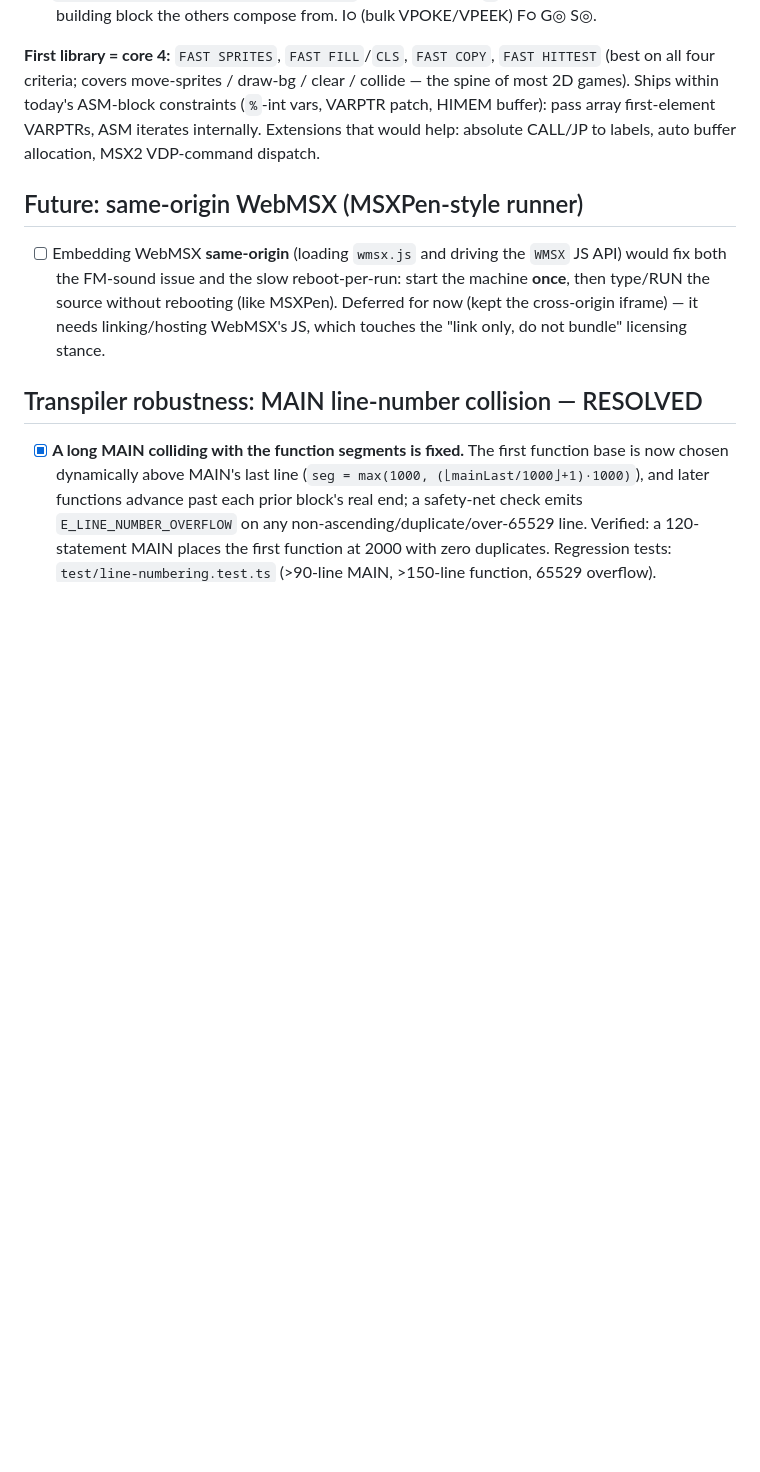
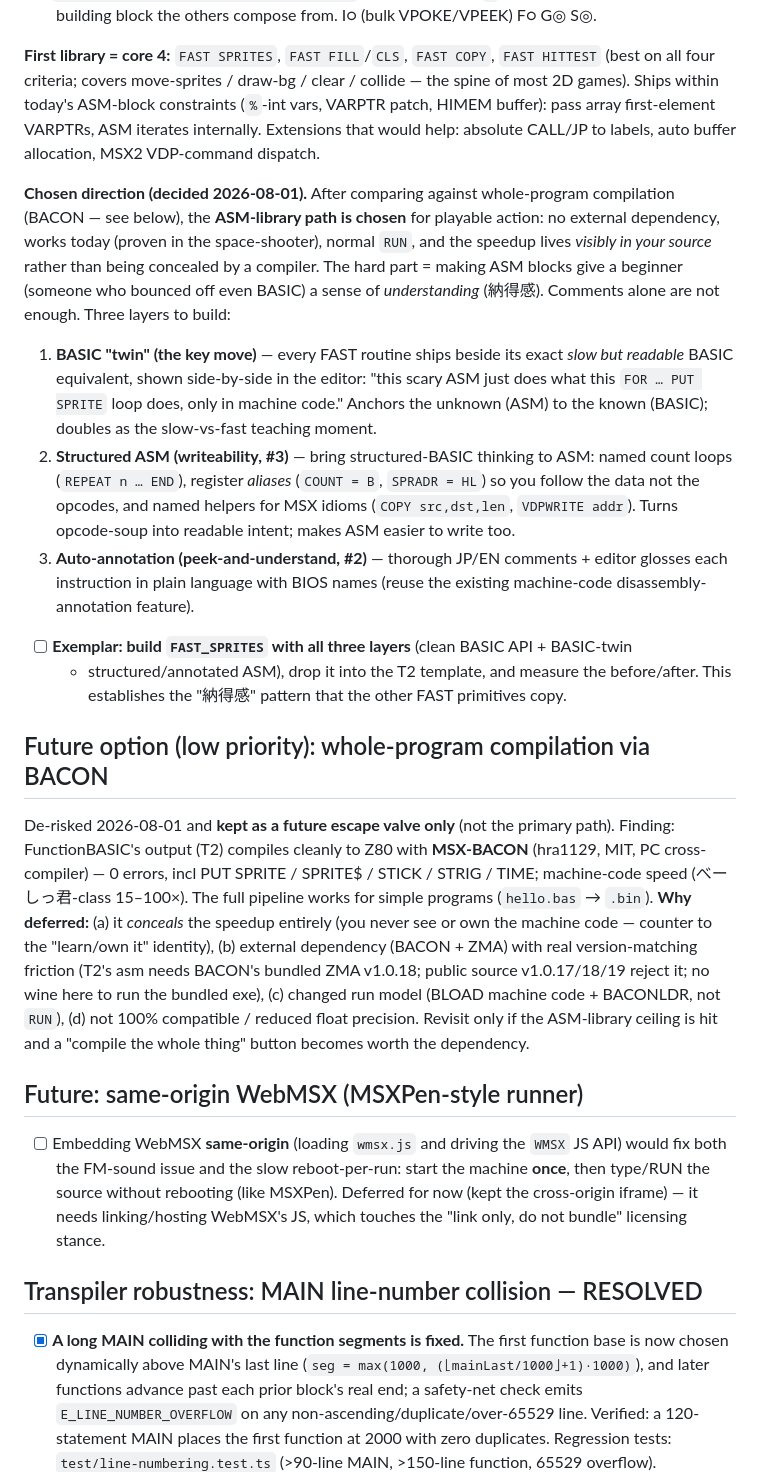
Before and after one commit to suzuki-black/FunctionBASIC, a Markdown page: TODO.md, the part around the change. GitHub-like rendering; blank space fills up the shorter version.

Commit message:
docs(todo): decide ASM-library path (納得感 3-layer) + TODO-ify BACON as low-priority future option
- FAST library: record the decided direction — ASM-library over whole-program compilation
  for playable action (no dependency, works today, speedup visible in source). Add the
  "understandability" 3-layer plan: (1) BASIC twin shown beside each routine, (2) structured
  ASM (named loops / register aliases / MSX helpers), (3) auto-annotation. Next: FAST_SPRITES
  exemplar with all three, measured in T2.
- New "Future option (low priority): BACON" — de-risk finding (compiles clean, machine-code
  speed) but deferred (conceals the speedup, external dependency + ZMA version friction,
  changed run model, not 100% compatible). Kept as a future escape valve only.

Co-Authored-By: Claude Opus 4.8 <noreply@anthropic.com>

```diff
--- a/TODO.md
+++ b/TODO.md
@@ -177,6 +177,43 @@ most 2D games). Ships within today's ASM-block constraints (`%`-int vars, VARPTR
 HIMEM buffer): pass array first-element VARPTRs, ASM iterates internally. Extensions that
 would help: absolute CALL/JP to labels, auto buffer allocation, MSX2 VDP-command dispatch.
 
+**Chosen direction (decided 2026-08-01).** After comparing against whole-program
+compilation (BACON — see below), the **ASM-library path is chosen** for playable action:
+no external dependency, works today (proven in the space-shooter), normal `RUN`, and the
+speedup lives *visibly in your source* rather than being concealed by a compiler. The
+hard part = making ASM blocks give a beginner (someone who bounced off even BASIC) a sense
+of *understanding* (納得感). Comments alone are not enough. Three layers to build:
+
+1. **BASIC "twin" (the key move)** — every FAST routine ships beside its exact *slow but
+   readable* BASIC equivalent, shown side-by-side in the editor: "this scary ASM just does
+   what this `FOR … PUT SPRITE` loop does, only in machine code." Anchors the unknown (ASM)
+   to the known (BASIC); doubles as the slow-vs-fast teaching moment.
+2. **Structured ASM (writeability, #3)** — bring structured-BASIC thinking to ASM: named
+   count loops (`REPEAT n … END`), register *aliases* (`COUNT = B`, `SPRADR = HL`) so you
+   follow the data not the opcodes, and named helpers for MSX idioms (`COPY src,dst,len`,
+   `VDPWRITE addr`). Turns opcode-soup into readable intent; makes ASM easier to write too.
+3. **Auto-annotation (peek-and-understand, #2)** — thorough JP/EN comments + editor glosses
+   each instruction in plain language with BIOS names (reuse the existing machine-code
+   disassembly-annotation feature).
+
+- [ ] **Exemplar: build `FAST_SPRITES` with all three layers** (clean BASIC API + BASIC-twin
+  + structured/annotated ASM), drop it into the T2 template, and measure the before/after.
+  This establishes the "納得感" pattern that the other FAST primitives copy.
+
+## Future option (low priority): whole-program compilation via BACON
+
+De-risked 2026-08-01 and **kept as a future escape valve only** (not the primary path).
+Finding: FunctionBASIC's output (T2) compiles cleanly to Z80 with **MSX-BACON**
+(hra1129, MIT, PC cross-compiler) — 0 errors, incl PUT SPRITE / SPRITE$ / STICK / STRIG /
+TIME; machine-code speed (べーしっ君-class 15–100×). The full pipeline works for simple
+programs (`hello.bas` → `.bin`). **Why deferred:** (a) it *conceals* the speedup entirely
+(you never see or own the machine code — counter to the "learn/own it" identity), (b)
+external dependency (BACON + ZMA) with real version-matching friction (T2's asm needs
+BACON's bundled ZMA v1.0.18; public source v1.0.17/18/19 reject it; no wine here to run the
+bundled exe), (c) changed run model (BLOAD machine code + BACONLDR, not `RUN`), (d) not
+100% compatible / reduced float precision. Revisit only if the ASM-library ceiling is hit
+and a "compile the whole thing" button becomes worth the dependency.
+
 ## Future: same-origin WebMSX (MSXPen-style runner)
 
 - [ ] Embedding WebMSX **same-origin** (loading `wmsx.js` and driving the `WMSX`
```
